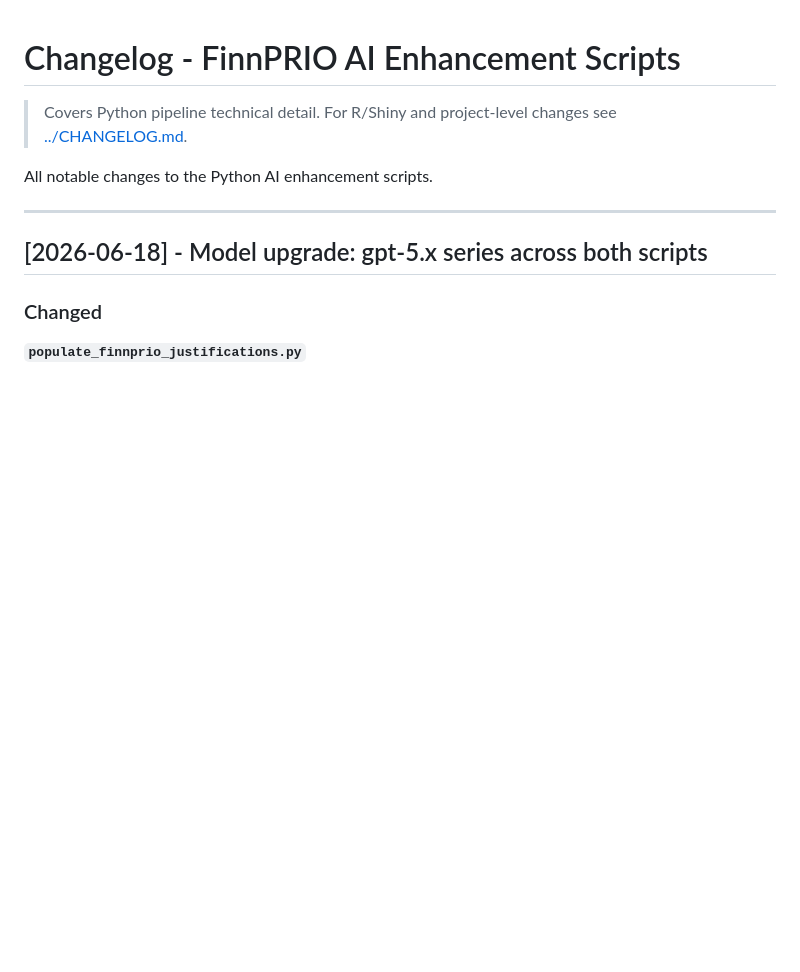
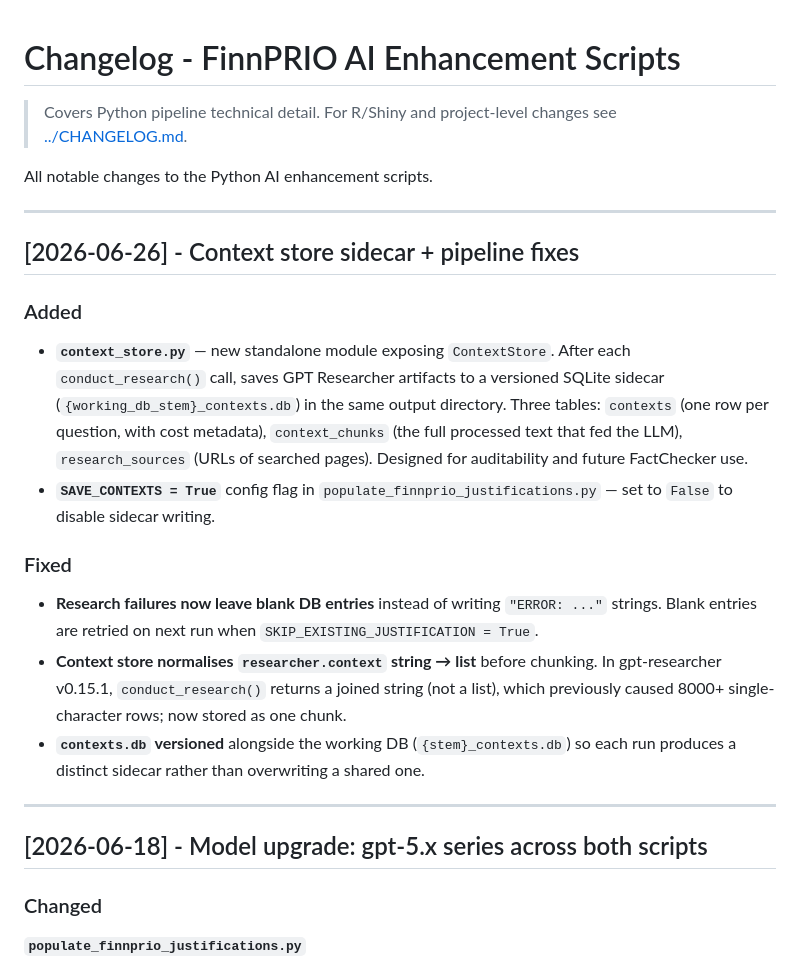
Before and after one commit to floedaniel/FinnPrio_dev, a Markdown page: python/CHANGELOG.md, the part around the change. Drawn GitHub-style; blank space fills up the shorter version.

```diff
--- a/python/CHANGELOG.md
+++ b/python/CHANGELOG.md
@@ -4,6 +4,21 @@
 > For R/Shiny and project-level changes see [../CHANGELOG.md](../CHANGELOG.md).
 
 All notable changes to the Python AI enhancement scripts.
+
+---
+
+## [2026-06-26] - Context store sidecar + pipeline fixes
+
+### Added
+
+- **`context_store.py`** — new standalone module exposing `ContextStore`. After each `conduct_research()` call, saves GPT Researcher artifacts to a versioned SQLite sidecar (`{working_db_stem}_contexts.db`) in the same output directory. Three tables: `contexts` (one row per question, with cost metadata), `context_chunks` (the full processed text that fed the LLM), `research_sources` (URLs of searched pages). Designed for auditability and future FactChecker use.
+- **`SAVE_CONTEXTS = True`** config flag in `populate_finnprio_justifications.py` — set to `False` to disable sidecar writing.
+
+### Fixed
+
+- **Research failures now leave blank DB entries** instead of writing `"ERROR: ..."` strings. Blank entries are retried on next run when `SKIP_EXISTING_JUSTIFICATION = True`.
+- **Context store normalises `researcher.context` string → list** before chunking. In gpt-researcher v0.15.1, `conduct_research()` returns a joined string (not a list), which previously caused 8000+ single-character rows; now stored as one chunk.
+- **`contexts.db` versioned** alongside the working DB (`{stem}_contexts.db`) so each run produces a distinct sidecar rather than overwriting a shared one.
 
 ---
 
```
Also changed, not shown: CLAUDE.md (+1 -0 lines), python/README.md (+4 -1 lines).
